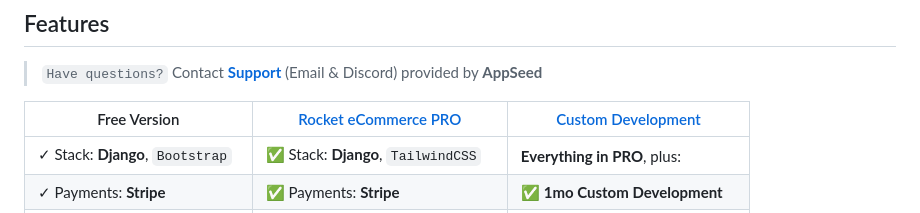
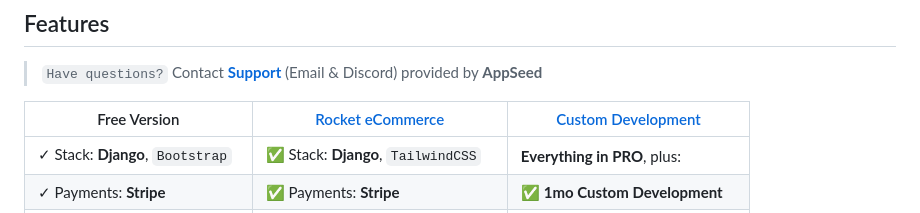
Before and after one commit to app-generator/ecommerce-django-stripe, a Markdown page: README.md, the part around the change. Rendered like a GitHub page.

```diff
--- a/README.md
+++ b/README.md
@@ -8,7 +8,7 @@
 
 > `Have questions?` Contact **[Support](https://appseed.us/support/)** (Email & Discord) provided by **AppSeed**
 
-| Free Version                          | [Rocket eCommerce PRO](https://appseed.us/product/rocket-ecommerce/django/) | [Custom Development](https://appseed.us/custom-development/) |
+| Free Version                          | [Rocket eCommerce](https://appseed.us/product/rocket-ecommerce/django/) | [Custom Development](https://appseed.us/custom-development/) |
 | --------------------------------------| --------------------------------------| --------------------------------------|
 | ✓ Stack: **Django**, `Bootstrap`      | ✅ Stack: **Django**, `TailwindCSS`              | **Everything in PRO**, plus:         |
 | ✓ Payments: **Stripe**                | ✅ Payments: **Stripe**                          | ✅ **1mo Custom Development**       |
```
